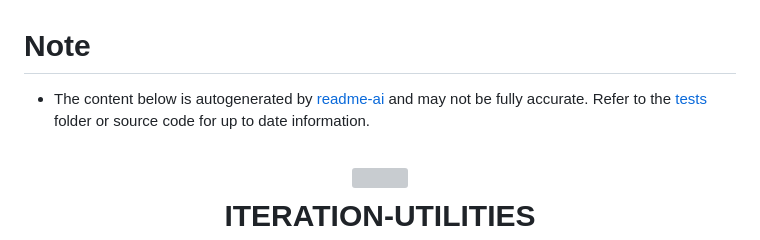
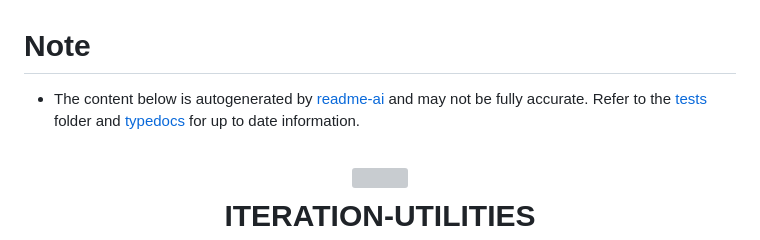
Before and after one commit to tbui17/iteration-utilities, a Markdown page: README.md, the part around the change. GitHub-like rendering; grey boxes are pictures that could not be loaded.

```diff
--- a/README.md
+++ b/README.md
@@ -1,7 +1,7 @@
 
 # Note
 
-- The content below is autogenerated by [readme-ai](https://github.com/eli64s/readme-ai) and may not be fully accurate. Refer to the [tests](src/tests/) folder or source code for up to date information.
+- The content below is autogenerated by [readme-ai](https://github.com/eli64s/readme-ai) and may not be fully accurate. Refer to the [tests](src/tests/) folder and [typedocs](https://tbui17.github.io/iteration-utilities/) for up to date information.
 
 <div align="center">
 <h1 align="center">
```
